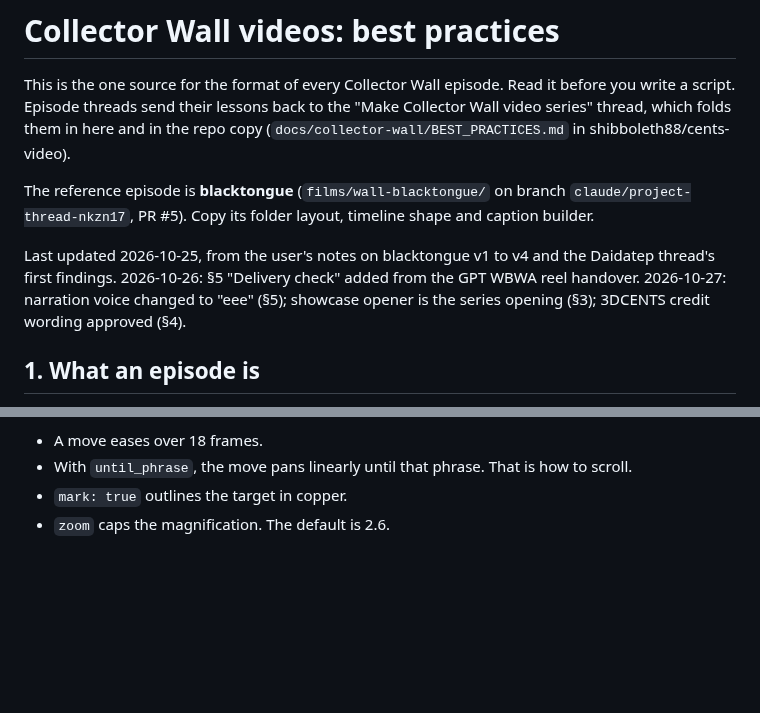
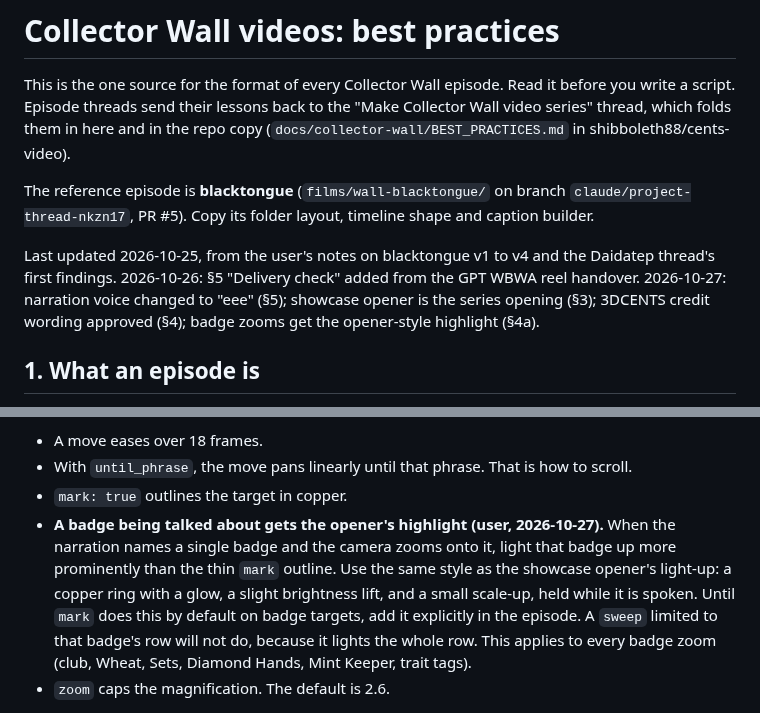
Before and after one commit to shibboleth88/cents-video, a Markdown page: docs/collector-wall/BEST_PRACTICES.md, 2 parts joined by grey strips. Rendered like a GitHub page; blank space fills up the shorter version.

Commit message:
Brief: badge zooms get the opener-style highlight (user, 2026-10-27)
Co-Authored-By: Claude Opus 5.5 <noreply@anthropic.com>
Claude-Session: https://claude.ai/code/session_01ExSEuGbHVetYMiBet9i475

```diff
--- a/docs/collector-wall/BEST_PRACTICES.md
+++ b/docs/collector-wall/BEST_PRACTICES.md
@@ -4,7 +4,7 @@ This is the one source for the format of every Collector Wall episode. Read it b
 
 The reference episode is **blacktongue** (`films/wall-blacktongue/` on branch `claude/project-thread-nkzn17`, PR #5). Copy its folder layout, timeline shape and caption builder.
 
-Last updated 2026-10-25, from the user's notes on blacktongue v1 to v4 and the Daidatep thread's first findings. 2026-10-26: §5 "Delivery check" added from the GPT WBWA reel handover. 2026-10-27: narration voice changed to "eee" (§5); showcase opener is the series opening (§3); 3DCENTS credit wording approved (§4).
+Last updated 2026-10-25, from the user's notes on blacktongue v1 to v4 and the Daidatep thread's first findings. 2026-10-26: §5 "Delivery check" added from the GPT WBWA reel handover. 2026-10-27: narration voice changed to "eee" (§5); showcase opener is the series opening (§3); 3DCENTS credit wording approved (§4); badge zooms get the opener-style highlight (§4a).
 
 ## 1. What an episode is
 
@@ -171,6 +171,7 @@ python3 pipeline/stage_cents.py --src <sovrn-onchain>/cents <every Cent number o
 - A move eases over 18 frames.
 - With `until_phrase`, the move pans linearly until that phrase. That is how to scroll.
 - `mark: true` outlines the target in copper.
+- **A badge being talked about gets the opener's highlight (user, 2026-10-27).** When the narration names a single badge and the camera zooms onto it, light that badge up more prominently than the thin `mark` outline. Use the same style as the showcase opener's light-up: a copper ring with a glow, a slight brightness lift, and a small scale-up, held while it is spoken. Until `mark` does this by default on badge targets, add it explicitly in the episode. A `sweep` limited to that badge's row will not do, because it lights the whole row. This applies to every badge zoom (club, Wheat, Sets, Diamond Hands, Mint Keeper, trait tags).
 - `zoom` caps the magnification. The default is 2.6.
 
 **What the board shows:** `show: "card"` draws the card alone. The user wants this for the Wall itself: the card should not carry the "N CENTS in this wall" collection rows. `show: "grid"` draws the collection rows alone, which are for singling out Cents (the wheat pennies, a 1955-D). The default "all" draws both and is only kept for older episodes. (User, 2026-10-25; added on PR #8.)
```
